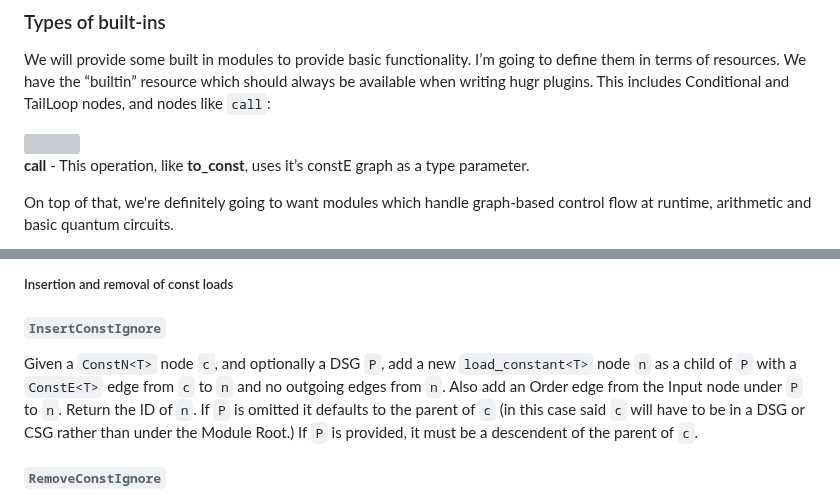
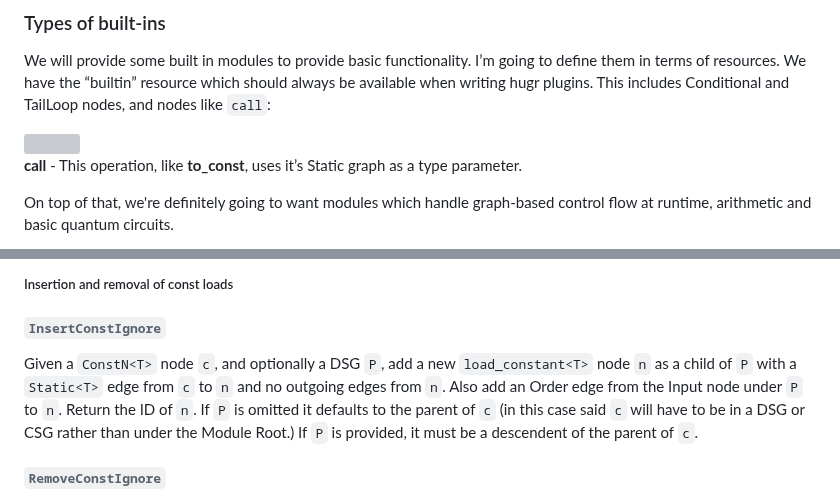
Before and after one commit to CQCL/hugr, a Markdown page: specification/hugr.md, 2 parts joined by grey strips. Rendered like a GitHub page; grey boxes are pictures that could not be loaded.

```diff
--- a/specification/hugr.md
+++ b/specification/hugr.md
@@ -993,7 +993,7 @@ This includes Conditional and TailLoop nodes, and nodes like `call`:
 
 <img src="attachments/2647818241/2647818323.png" height="64px">
 
-**call** - This operation, like **to\_const**, uses it’s constE graph as
+**call** - This operation, like **to\_const**, uses it’s Static graph as
 a type parameter.
 
 On top of that, we're definitely going to want modules which handle
@@ -1180,7 +1180,7 @@ remove it. (If there is an intergraph edge from `n0` to a descendent of
 ###### `InsertConstIgnore`
 
 Given a `ConstN<T>` node `c`, and optionally a DSG `P`, add a new
-`load_constant<T>` node `n` as a child of `P` with a `ConstE<T>` edge
+`load_constant<T>` node `n` as a child of `P` with a `Static<T>` edge
 from `c` to `n` and no outgoing edges from `n`. Also add an Order edge
 from the Input node under `P` to `n`. Return the ID of `n`. If `P` is
 omitted it defaults to the parent of `c` (in this case said `c` will
```
Also changed, not shown: other parts of specification/hugr.md (+18 -18 lines).
